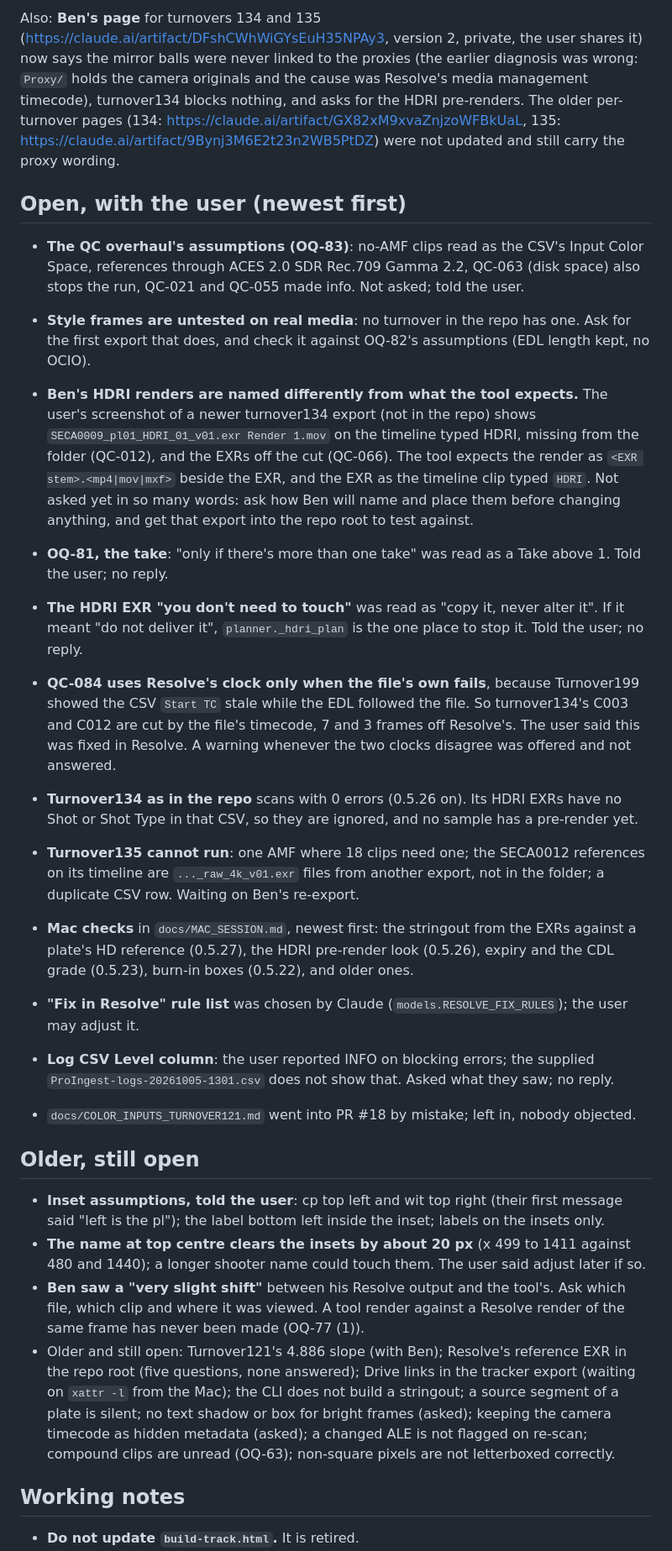
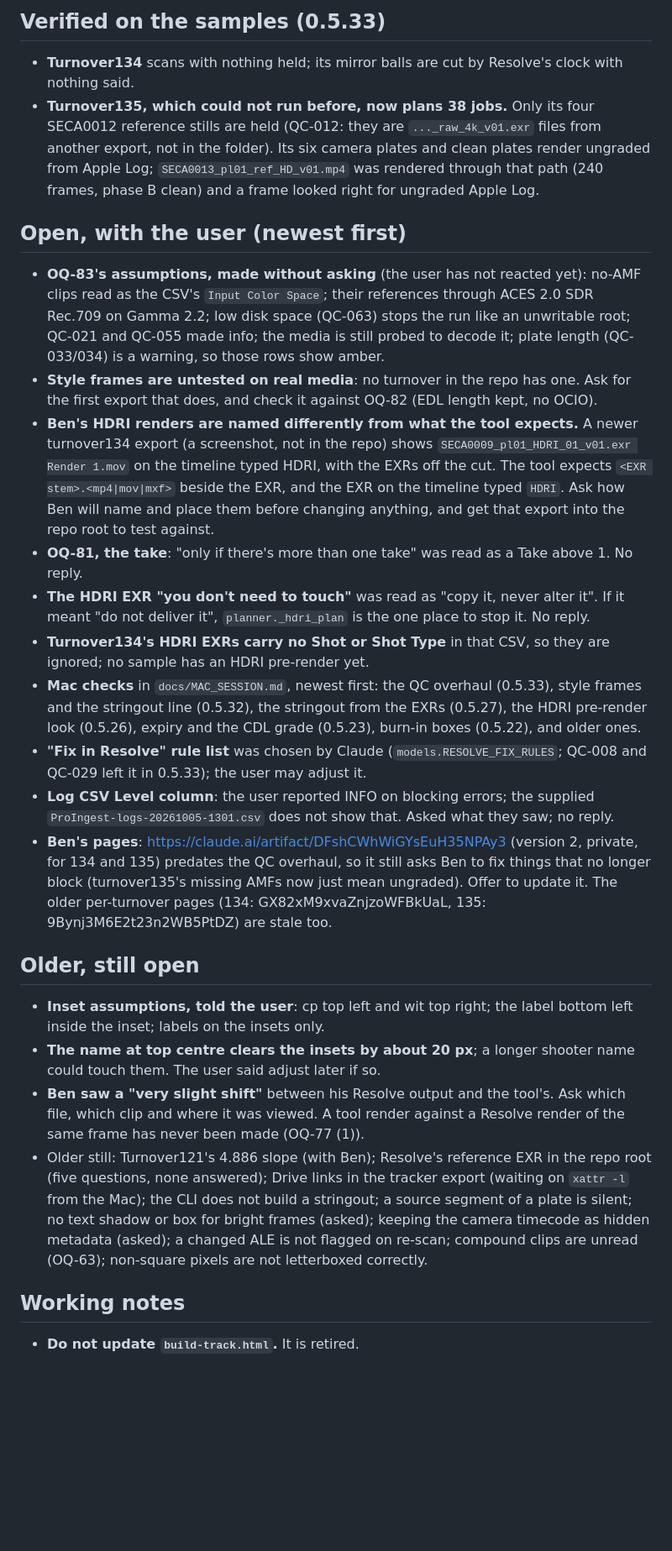
Before and after one commit to shango/ProIngest, a Markdown page: HANDOFF.md, the part around one of its changes. Shown at 84% size. Rendered like a GitHub page; blank space fills up the shorter version.

Commit message:
Handoff: rewritten for a cleared context at 0.5.33
Co-Authored-By: Claude Opus 5.5 (1M context) <noreply@anthropic.com>

```diff
--- a/HANDOFF.md
+++ b/HANDOFF.md
@@ -33,64 +60,60 @@ Then read `docs/WORKFLOW.md`, and `CLAUDE.md` for the ground rules.
 
-Also: **Ben's page** for turnovers 134 and 135 (https://claude.ai/artifact/DFshCWhWiGYsEuH35NPAy3,
-version 2, private, the user shares it) now says the mirror balls were never linked to the proxies
-(the earlier diagnosis was wrong: `Proxy/` holds the camera originals and the cause was Resolve's
-media management timecode), turnover134 blocks nothing, and asks for the HDRI pre-renders. The
-older per-turnover pages (134: https://claude.ai/artifact/GX82xM9xvaZnjzoWFBkUaL, 135:
-https://claude.ai/artifact/9Bynj3M6E2t23n2WB5PtDZ) were not updated and still carry the proxy
-wording.
+## Verified on the samples (0.5.33)
+
+- **Turnover134** scans with nothing held; its mirror balls are cut by Resolve's clock with
+  nothing said.
+- **Turnover135, which could not run before, now plans 38 jobs.** Only its four SECA0012
+  reference stills are held (QC-012: they are `..._raw_4k_v01.exr` files from another export, not
+  in the folder). Its six camera plates and clean plates render ungraded from Apple Log;
+  `SECA0013_pl01_ref_HD_v01.mp4` was rendered through that path (240 frames, phase B clean) and a
+  frame looked right for ungraded Apple Log.
 
 ## Open, with the user (newest first)
 
-- **The QC overhaul's assumptions (OQ-83)**: no-AMF clips read as the CSV's Input Color Space,
-  references through ACES 2.0 SDR Rec.709 Gamma 2.2, QC-063 (disk space) also stops the run, QC-021
-  and QC-055 made info. Not asked; told the user.
-
+- **OQ-83's assumptions, made without asking** (the user has not reacted yet): no-AMF clips read
+  as the CSV's `Input Color Space`; their references through ACES 2.0 SDR Rec.709 on Gamma 2.2;
+  low disk space (QC-063) stops the run like an unwritable root; QC-021 and QC-055 made info; the
+  media is still probed to decode it; plate length (QC-033/034) is a warning, so those rows show
+  amber.
 - **Style frames are untested on real media**: no turnover in the repo has one. Ask for the
-  first export that does, and check it against OQ-82's assumptions (EDL length kept, no OCIO).
-
-- **Ben's HDRI renders are named differently from what the tool expects.** The user's
-  screenshot of a newer turnover134 export (not in the repo) shows `SECA0009_pl01_HDRI_01_v01.exr
-  Render 1.mov` on the timeline typed HDRI, missing from the folder (QC-012), and the EXRs off the
-  cut (QC-066). The tool expects the render as `<EXR stem>.<mp4|mov|mxf>` beside the EXR, and the
-  EXR as the timeline clip typed `HDRI`. Not asked yet in so many words: ask how Ben will name and
-  place them before changing anything, and get that export into the repo root to test against.
-- **OQ-81, the take**: "only if there's more than one take" was read as a Take above 1. Told the
-  user; no reply.
+  first export that does, and check it against OQ-82 (EDL length kept, no OCIO).
+- **Ben's HDRI renders are named differently from what the tool expects.** A newer turnover134
+  export (a screenshot, not in the repo) shows `SECA0009_pl01_HDRI_01_v01.exr Render 1.mov` on the
+  timeline typed HDRI, with the EXRs off the cut. The tool expects `<EXR stem>.<mp4|mov|mxf>` beside
+  the EXR, and the EXR on the timeline typed `HDRI`. Ask how Ben will name and place them before
+  changing anything, and get that export into the repo root to test against.
+- **OQ-81, the take**: "only if there's more than one take" was read as a Take above 1. No reply.
 - **The HDRI EXR "you don't need to touch"** was read as "copy it, never alter it". If it meant
-  "do not deliver it", `planner._hdri_plan` is the one place to stop it. Told the user; no reply.
-- **QC-084 uses Resolve's clock only when the file's own fails**, because Turnover199 showed the
-  CSV `Start TC` stale while the EDL followed the file. So turnover134's C003 and C012 are cut by
-  the file's timecode, 7 and 3 frames off Resolve's. The user said this was fixed in Resolve. A
-  warning whenever the two clocks disagree was offered and not answered.
-- **Turnover134 as in the repo** scans with 0 errors (0.5.26 on). Its HDRI EXRs have no Shot or
-  Shot Type in that CSV, so they are ignored, and no sample has a pre-render yet.
-- **Turnover135 cannot run**: one AMF where 18 clips need one; the SECA0012 references on its
-  timeline are `..._raw_4k_v01.exr` files from another export, not in the folder; a duplicate CSV
-  row. Waiting on Ben's re-export.
-- **Mac checks** in `docs/MAC_SESSION.md`, newest first: the stringout from the EXRs against a
-  plate's HD reference (0.5.27), the HDRI pre-render look (0.5.26), expiry and the CDL grade
-  (0.5.23), burn-in boxes (0.5.22), and older ones.
-- **"Fix in Resolve" rule list** was chosen by Claude (`models.RESOLVE_FIX_RULES`); the user may
-  adjust it.
+  "do not deliver it", `planner._hdri_plan` is the one place to stop it. No reply.
+- **Turnover134's HDRI EXRs carry no Shot or Shot Type** in that CSV, so they are ignored; no
+  sample has an HDRI pre-render yet.
+- **Mac checks** in `docs/MAC_SESSION.md`, newest first: the QC overhaul (0.5.33), style frames
+  and the stringout line (0.5.32), the stringout from the EXRs (0.5.27), the HDRI pre-render look
+  (0.5.26), expiry and the CDL grade (0.5.23), burn-in boxes (0.5.22), and older ones.
+- **"Fix in Resolve" rule list** was chosen by Claude (`models.RESOLVE_FIX_RULES`; QC-008 and
+  QC-029 left it in 0.5.33); the user may adjust it.
 - **Log CSV Level column**: the user reported INFO on blocking errors; the supplied
   `ProIngest-logs-20261005-1301.csv` does not show that. Asked what they saw; no reply.
-- `docs/COLOR_INPUTS_TURNOVER121.md` went into PR #18 by mistake; left in, nobody objected.
+- **Ben's pages**: https://claude.ai/artifact/DFshCWhWiGYsEuH35NPAy3 (version 2, private, for
+  134 and 135) predates the QC overhaul, so it still asks Ben to fix things that no longer block
+  (turnover135's missing AMFs now just mean ungraded). Offer to update it. The older per-turnover
+  pages (134: GX82xM9xvaZnjzoWFBkUaL, 135: 9Bynj3M6E2t23n2WB5PtDZ) are stale too.
 
 ## Older, still open
 
-- **Inset assumptions, told the user**: cp top left and wit top right (their first message said
-  "left is the pl"); the label bottom left inside the inset; labels on the insets only.
-- **The name at top centre clears the insets by about 20 px** (x 499 to 1411 against 480 and
-  1440); a longer shooter name could touch them. The user said adjust later if so.
+- **Inset assumptions, told the user**: cp top left and wit top right; the label bottom left
+  inside the inset; labels on the insets only.
+- **The name at top centre clears the insets by about 20 px**; a longer shooter name could touch
+  them. The user said adjust later if so.
 - **Ben saw a "very slight shift"** between his Resolve output and the tool's. Ask which file,
   which clip and where it was viewed. A tool render against a Resolve render of the same frame
   has never been made (OQ-77 (1)).
-- Older and still open: Turnover121's 4.886 slope (with Ben); Resolve's reference EXR in the repo
-  root (five questions, none answered); Drive links in the tracker export (waiting on `xattr -l`
-  from the Mac); the CLI does not build a stringout; a source segment of a plate is silent; no text
-  shadow or box for bright frames (asked); keeping the camera timecode as hidden metadata (asked);
-  a changed ALE is not flagged on re-scan; compound clips are unread (OQ-63); non-square pixels
-  are not letterboxed correctly.
+- Older still: Turnover121's 4.886 slope (with Ben); Resolve's reference EXR in the repo root (five
+  questions, none answered); Drive links in the tracker export (waiting on `xattr -l` from the Mac);
+  the CLI does not build a stringout; a source segment of a plate is silent; no text shadow or box
+  for bright frames (asked); keeping the camera timecode as hidden metadata (asked); a changed ALE
+  is not flagged on re-scan; compound clips are unread (OQ-63); non-square pixels are not
+  letterboxed correctly.
 
 ## Working notes
 
```
Also changed, not shown: other parts of HANDOFF.md (+52 -28 lines).
